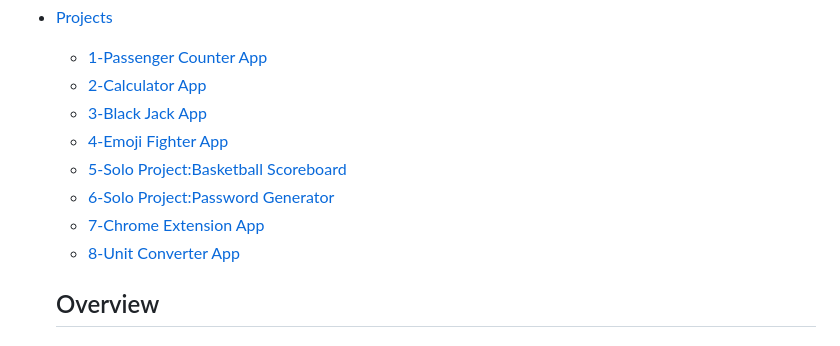
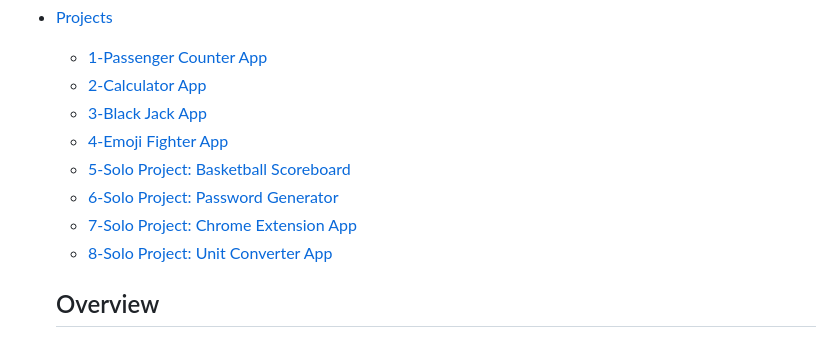
Before and after one commit to fulyaertay/basic-projects-javascript, a Markdown page: README.md, the part around the change. GitHub-like rendering.

```diff
--- a/README.md
+++ b/README.md
@@ -7,10 +7,10 @@
   - [2-Calculator App](#calculator)
   - [3-Black Jack App](#black-jack)
   - [4-Emoji Fighter App](#figter)
-  - [5-Solo Project:Basketball Scoreboard](#solo-project-basketball-scoreboard)
-  - [6-Solo Project:Password Generator](#solo-project-password-generator)
-  - [7-Chrome Extension App](#chrome-extension)
-  - [8-Unit Converter App](#unit-converter)
+  - [5-Solo Project: Basketball Scoreboard](#solo-project-basketball-scoreboard)
+  - [6-Solo Project: Password Generator](#solo-project-password-generator)
+  - [7-Solo Project: Chrome Extension App](#chrome-extension)
+  - [8-Solo Project:  Unit Converter App](#unit-converter)
 
   ## Overview
   ### Description
```
